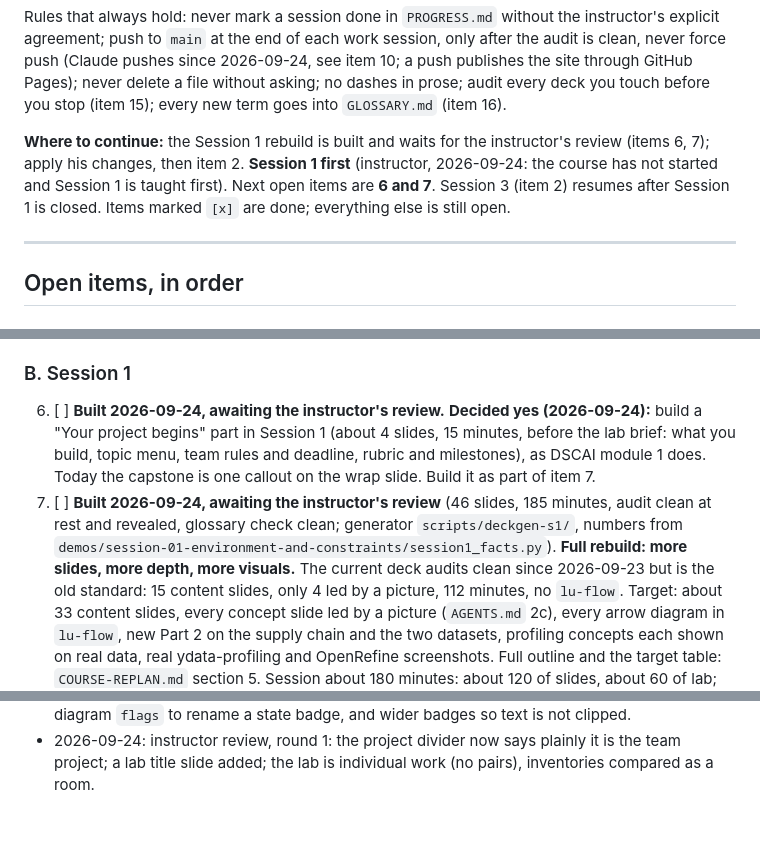
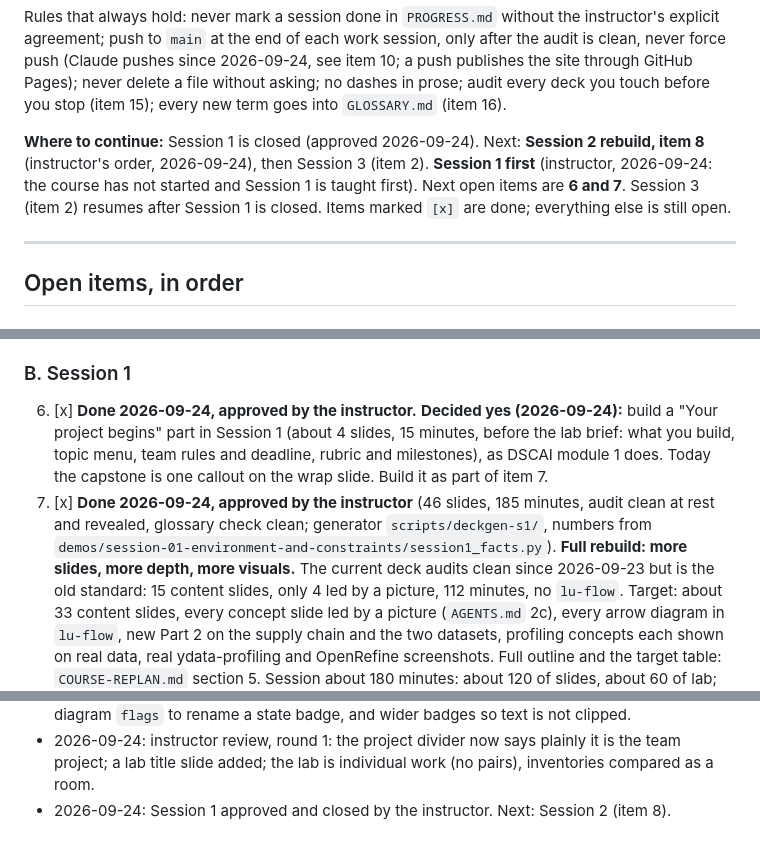
Before and after one commit to ahmabboud/course_knowledge_representation, a Markdown page: REPLAN-STATE.md, 3 parts joined by grey strips. Rendered like a GitHub page.

Commit message:
Close Session 1 (approved by the instructor); Session 2 is next
Co-Authored-By: Claude Opus 5.5 <noreply@anthropic.com>
Claude-Session: https://claude.ai/code/session_016YCEKLNtmqPBKvXJ97gHE4

```diff
--- a/REPLAN-STATE.md
+++ b/REPLAN-STATE.md
@@ -24,7 +24,7 @@ Pages); never delete a file without asking; no
 dashes in prose; audit every deck you touch before you stop (item 15); every
 new term goes into `GLOSSARY.md` (item 16).
 
-**Where to continue:** the Session 1 rebuild is built and waits for the instructor's review (items 6, 7); apply his changes, then item 2. **Session 1 first** (instructor, 2026-09-24: the course has not started and Session 1 is taught first). Next open items are **6 and 7**. Session 3 (item 2) resumes after Session 1 is closed.
+**Where to continue:** Session 1 is closed (approved 2026-09-24). Next: **Session 2 rebuild, item 8** (instructor's order, 2026-09-24), then Session 3 (item 2). **Session 1 first** (instructor, 2026-09-24: the course has not started and Session 1 is taught first). Next open items are **6 and 7**. Session 3 (item 2) resumes after Session 1 is closed.
 Items marked `[x]` are done; everything else is still open.
 
 ---
@@ -57,12 +57,12 @@ Items marked `[x]` are done; everything else is still open.
 
 ### B. Session 1
 
-6. [ ] **Built 2026-09-24, awaiting the instructor's review.** **Decided yes (2026-09-24):** build a "Your project begins"
+6. [x] **Done 2026-09-24, approved by the instructor.** **Decided yes (2026-09-24):** build a "Your project begins"
    part in Session 1 (about 4 slides, 15 minutes, before the lab brief:
    what you build, topic menu, team rules and deadline, rubric and
    milestones), as DSCAI module 1 does. Today the capstone is one callout on
    the wrap slide. Build it as part of item 7.
-7. [ ] **Built 2026-09-24, awaiting the instructor's review** (46 slides, 185 minutes, audit clean at rest and revealed, glossary check clean; generator `scripts/deckgen-s1/`, numbers from `demos/session-01-environment-and-constraints/session1_facts.py`). **Full rebuild: more slides, more depth, more visuals.** The current
+7. [x] **Done 2026-09-24, approved by the instructor** (46 slides, 185 minutes, audit clean at rest and revealed, glossary check clean; generator `scripts/deckgen-s1/`, numbers from `demos/session-01-environment-and-constraints/session1_facts.py`). **Full rebuild: more slides, more depth, more visuals.** The current
    deck audits clean since 2026-09-23 but is the old standard: 15 content
    slides, only 4 led by a picture, 112 minutes, no `lu-flow`. Target: about
    33 content slides, every concept slide led by a picture (`AGENTS.md` 2c),
@@ -385,3 +385,4 @@ the YouTube series on screen 2). Screens 10 to 24 go in a new `guide2.py`.
 - 2026-09-24: animation rules settled for the rebuilds (both repos, `AGENTS.md` graphics route 0 and `design-system.html`): animate wherever an idea unfolds in steps, not one per session; before an ontology exists, neutral blocks and only states carry colour.
 - 2026-09-24: Session 1 rebuilt with a generator, `scripts/deckgen-s1/` (build.py plus four parts; rebuild with `cd scripts/deckgen-s1 && python3 build.py ../../lectures/kr-session-01.html`). 46 slides, 185 minutes: opening 11, data 25, meaning 20, architecture 15, profiling 30, project 15, lab 65, wrap 4. Thirteen lu-flow diagrams, eleven animated, neutral blocks, states only. Every number from a real run: `session1_facts.py` writes `reference-outputs/s1-facts.txt`. Real screenshots: `assets/img/s1-ydata-alerts.png` (ydata-profiling, Brunel OrderList) and `s1-openrefine-clusters.png` (OpenRefine 3.8.7, Order City, 3 clusters, all different cities). The old deck's plant and port example ("41 of 200 pairs, three transhipments") was not real and is replaced: 22 of 209 pairs, 0 exceptions. RDF against property graphs moved to Session 2 as planned. Glossary: 17 terms added (grain, order line, one to many, clustering, fingerprint, CRF, DTD, VMI, GTFS, OCDS...). `lu-flow.js` v1.2.1 in both repos: optional per diagram `flags` to rename a state badge, and wider badges so text is not clipped.
 - 2026-09-24: instructor review, round 1: the project divider now says plainly it is the team project; a lab title slide added; the lab is individual work (no pairs), inventories compared as a room.
+- 2026-09-24: Session 1 approved and closed by the instructor. Next: Session 2 (item 8).
```
Also changed, not shown: PROGRESS.md (+2 -2 lines).
